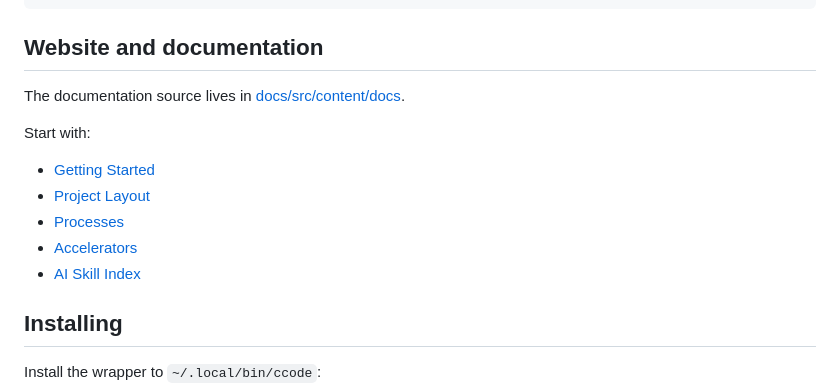
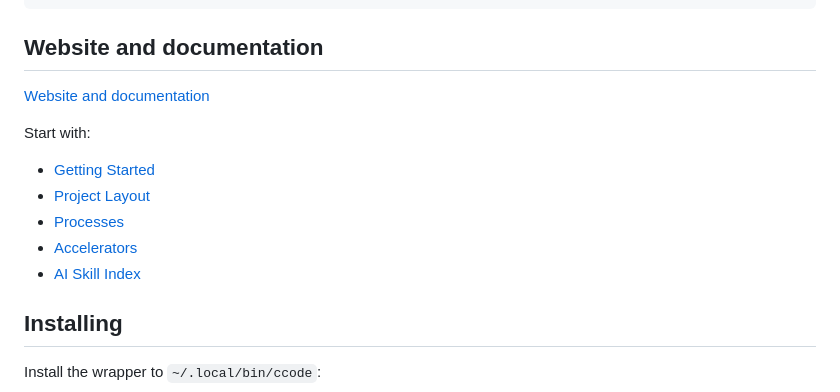
Before and after one commit to cohesivestack/ccode, a Markdown page: README.md, the part around one of its changes. GitHub-like rendering.

Commit message:
Use live documentation links in README

```diff
--- a/README.md
+++ b/README.md
@@ -35,7 +35,7 @@ ccode get accelerated generate-api:handlers.ts --instructions --for-agent
 
 ## Website and documentation
 
-The documentation source lives in [docs/src/content/docs](docs/src/content/docs).
+[Website and documentation](https://cohesivecode.dev)
 
 Start with:
 
```
Also changed, not shown: other parts of README.md (+25 -25 lines).
